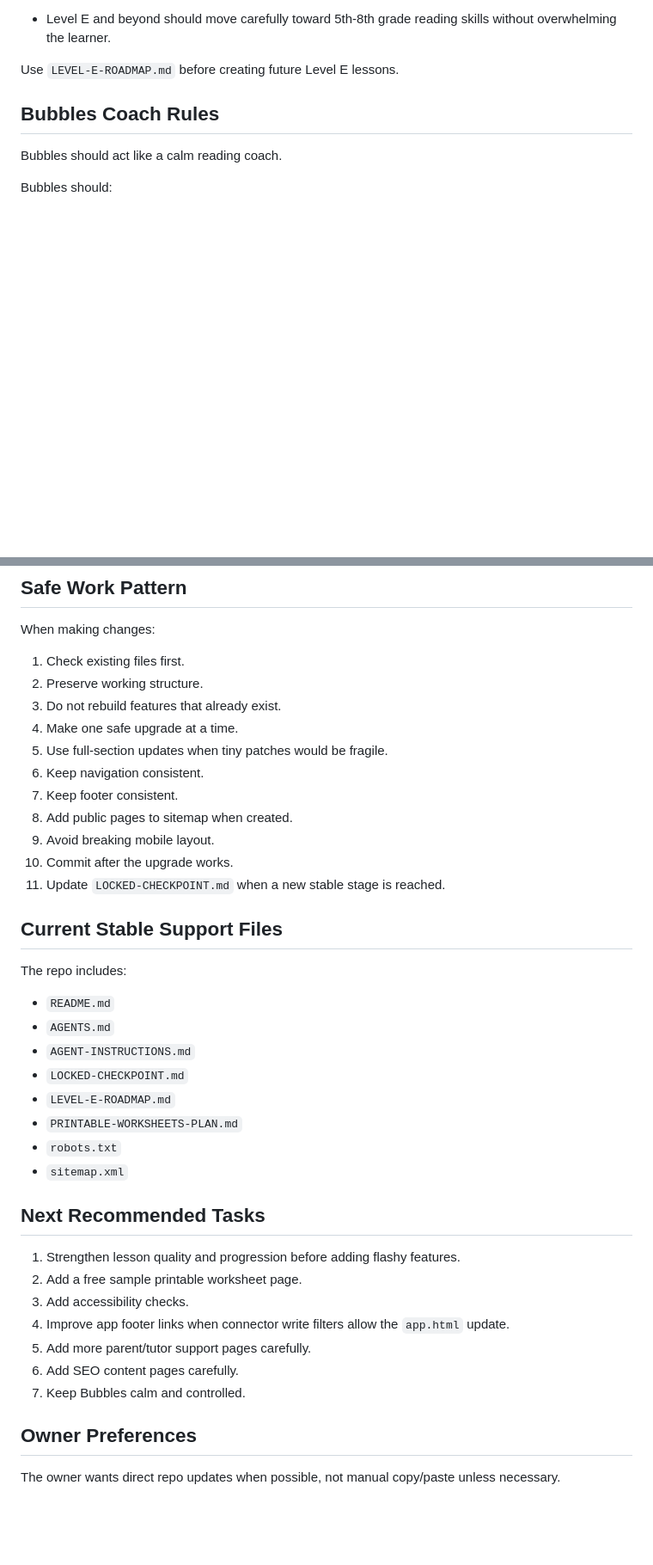
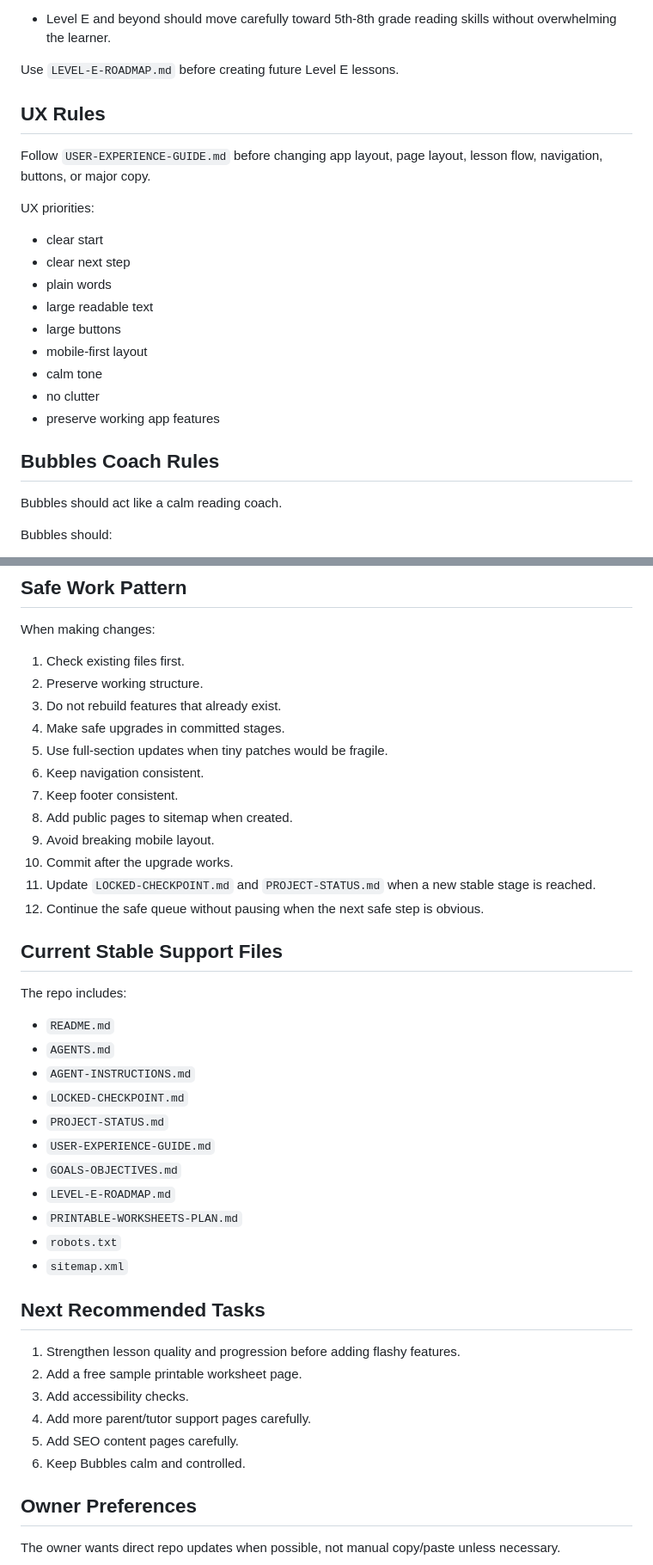
Before and after one commit to Readeasy30/readeasy30.com, a Markdown page: AGENT-INSTRUCTIONS.md, 2 parts joined by grey strips. Shown at 86% size. Drawn GitHub-style; blank space fills up the shorter version.

Commit message:
Update agent instructions with UX and file rules

```diff
--- a/AGENT-INSTRUCTIONS.md
+++ b/AGENT-INSTRUCTIONS.md
@@ -91,6 +102,22 @@ Future path:
 - Level E and beyond should move carefully toward 5th-8th grade reading skills without overwhelming the learner.
 
 Use `LEVEL-E-ROADMAP.md` before creating future Level E lessons.
+
+## UX Rules
+
+Follow `USER-EXPERIENCE-GUIDE.md` before changing app layout, page layout, lesson flow, navigation, buttons, or major copy.
+
+UX priorities:
+
+- clear start
+- clear next step
+- plain words
+- large readable text
+- large buttons
+- mobile-first layout
+- calm tone
+- no clutter
+- preserve working app features
 
 ## Bubbles Coach Rules
 
@@ -172,14 +199,15 @@ When making changes:
 1. Check existing files first.
 2. Preserve working structure.
 3. Do not rebuild features that already exist.
-4. Make one safe upgrade at a time.
+4. Make safe upgrades in committed stages.
 5. Use full-section updates when tiny patches would be fragile.
 6. Keep navigation consistent.
 7. Keep footer consistent.
 8. Add public pages to sitemap when created.
 9. Avoid breaking mobile layout.
 10. Commit after the upgrade works.
-11. Update `LOCKED-CHECKPOINT.md` when a new stable stage is reached.
+11. Update `LOCKED-CHECKPOINT.md` and `PROJECT-STATUS.md` when a new stable stage is reached.
+12. Continue the safe queue without pausing when the next safe step is obvious.
 
 ## Current Stable Support Files
 
@@ -189,6 +217,9 @@ The repo includes:
 - `AGENTS.md`
 - `AGENT-INSTRUCTIONS.md`
 - `LOCKED-CHECKPOINT.md`
+- `PROJECT-STATUS.md`
+- `USER-EXPERIENCE-GUIDE.md`
+- `GOALS-OBJECTIVES.md`
 - `LEVEL-E-ROADMAP.md`
 - `PRINTABLE-WORKSHEETS-PLAN.md`
 - `robots.txt`
@@ -199,10 +230,9 @@ The repo includes:
 1. Strengthen lesson quality and progression before adding flashy features.
 2. Add a free sample printable worksheet page.
 3. Add accessibility checks.
-4. Improve app footer links when connector write filters allow the `app.html` update.
-5. Add more parent/tutor support pages carefully.
-6. Add SEO content pages carefully.
-7. Keep Bubbles calm and controlled.
+4. Add more parent/tutor support pages carefully.
+5. Add SEO content pages carefully.
+6. Keep Bubbles calm and controlled.
 
 ## Owner Preferences
 
```
Also changed, not shown: other parts of AGENT-INSTRUCTIONS.md (+11 -0 lines).
